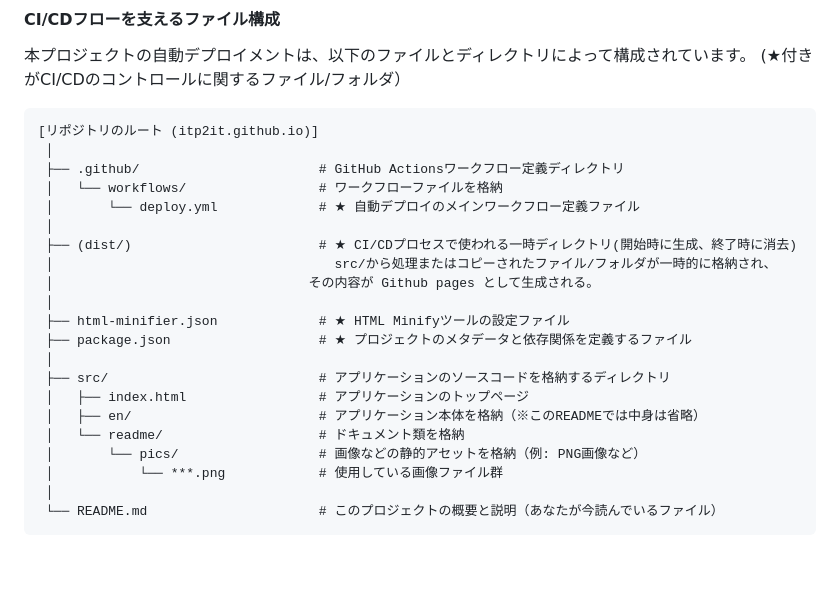
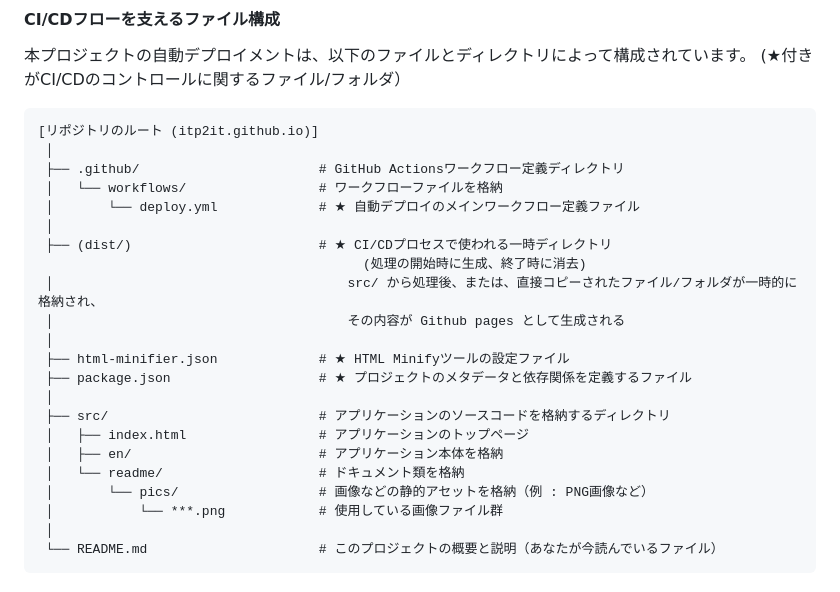
Before and after one commit to itp2it/itp2it.github.io, a Markdown page: README.md, the part around the change. GitHub-like rendering; blank space fills up the shorter version.

```diff
--- a/README.md
+++ b/README.md
@@ -80,18 +80,19 @@ Gitリポジトリへのプッシュをトリガーとして、以下の処理
  │   └── workflows/                 # ワークフローファイルを格納
  │       └── deploy.yml             # ★ 自動デプロイのメインワークフロー定義ファイル
  │
- ├── (dist/)                        # ★ CI/CDプロセスで使われる一時ディレクトリ(開始時に生成、終了時に消去)
- │                                    src/から処理またはコピーされたファイル/フォルダが一時的に格納され、
- │ 　　　　　　　　　　　　　　　　　　　その内容が Github pages として生成される。
+ ├── (dist/)                        # ★ CI/CDプロセスで使われる一時ディレクトリ
+　　　　　　　　　　　　　　　　　　　　　　　　　(処理の開始時に生成、終了時に消去)
+ │                                    　src/ から処理後、または、直接コピーされたファイル/フォルダが一時的に格納され、
+ │ 　　　　　　　　　　　　　　　　　　　　　　その内容が Github pages として生成される
  │
  ├── html-minifier.json             # ★ HTML Minifyツールの設定ファイル
  ├── package.json                   # ★ プロジェクトのメタデータと依存関係を定義するファイル
  │
  ├── src/                           # アプリケーションのソースコードを格納するディレクトリ
  │   ├── index.html                 # アプリケーションのトップページ
- │   ├── en/                        # アプリケーション本体を格納（※このREADMEでは中身は省略）
+ │   ├── en/                        # アプリケーション本体を格納
  │   └── readme/                    # ドキュメント類を格納
- │       └── pics/                  # 画像などの静的アセットを格納（例: PNG画像など）
+ │       └── pics/                  # 画像などの静的アセットを格納（例 : PNG画像など）
  │           └── ***.png            # 使用している画像ファイル群
  │
  └── README.md                      # このプロジェクトの概要と説明（あなたが今読んでいるファイル）
```
